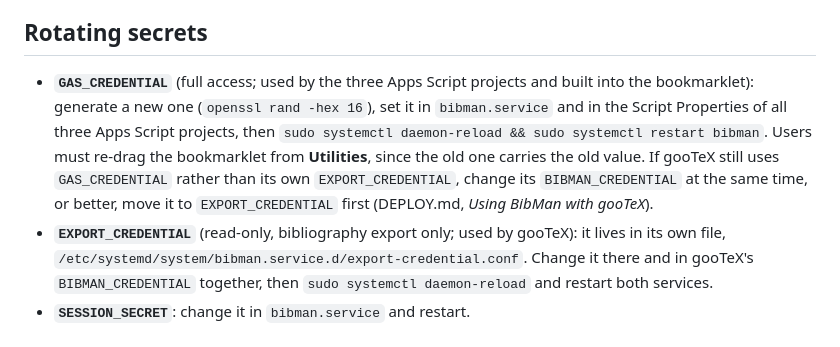
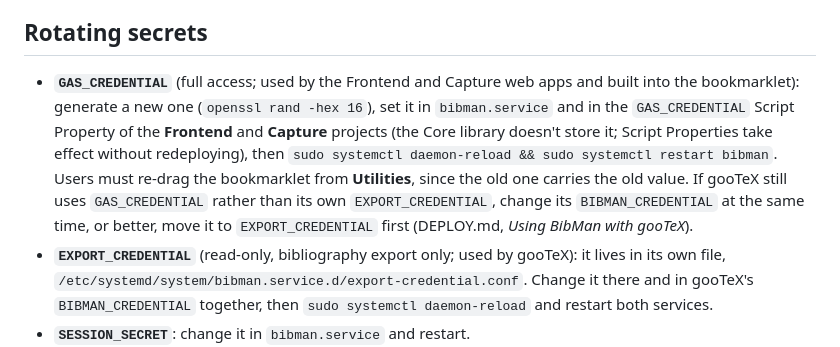
Before and after one commit to pmarcum/BibMan, a Markdown page: MAINTENANCE.md, the part around the change. Rendered like a GitHub page.

Commit message:
MAINTENANCE: GAS_CREDENTIAL lives in the Frontend and Capture projects only
Co-Authored-By: Claude Opus 5.5 <noreply@anthropic.com>
Claude-Session: https://claude.ai/code/session_01Eg22QAojWWyT7rRU1p8HPs

```diff
--- a/MAINTENANCE.md
+++ b/MAINTENANCE.md
@@ -104,7 +104,7 @@ If gooTeX shares the server and still uses `GAS_CREDENTIAL` rather than its own
 
 ## Rotating secrets
 
-- **`GAS_CREDENTIAL`** (full access; used by the three Apps Script projects and built into the bookmarklet): generate a new one (`openssl rand -hex 16`), set it in `bibman.service` and in the Script Properties of all three Apps Script projects, then `sudo systemctl daemon-reload && sudo systemctl restart bibman`. Users must re-drag the bookmarklet from **Utilities**, since the old one carries the old value. If gooTeX still uses `GAS_CREDENTIAL` rather than its own `EXPORT_CREDENTIAL`, change its `BIBMAN_CREDENTIAL` at the same time, or better, move it to `EXPORT_CREDENTIAL` first (DEPLOY.md, *Using BibMan with gooTeX*).
+- **`GAS_CREDENTIAL`** (full access; used by the Frontend and Capture web apps and built into the bookmarklet): generate a new one (`openssl rand -hex 16`), set it in `bibman.service` and in the `GAS_CREDENTIAL` Script Property of the **Frontend** and **Capture** projects (the Core library doesn't store it; Script Properties take effect without redeploying), then `sudo systemctl daemon-reload && sudo systemctl restart bibman`. Users must re-drag the bookmarklet from **Utilities**, since the old one carries the old value. If gooTeX still uses `GAS_CREDENTIAL` rather than its own `EXPORT_CREDENTIAL`, change its `BIBMAN_CREDENTIAL` at the same time, or better, move it to `EXPORT_CREDENTIAL` first (DEPLOY.md, *Using BibMan with gooTeX*).
 - **`EXPORT_CREDENTIAL`** (read-only, bibliography export only; used by gooTeX): it lives in its own file, `/etc/systemd/system/bibman.service.d/export-credential.conf`. Change it there and in gooTeX's `BIBMAN_CREDENTIAL` together, then `sudo systemctl daemon-reload` and restart both services.
 - **`SESSION_SECRET`**: change it in `bibman.service` and restart.
 - **ADS token / Gemini key**: change the Script Properties in the Frontend and Capture projects. Nothing on the server stores them.
```
